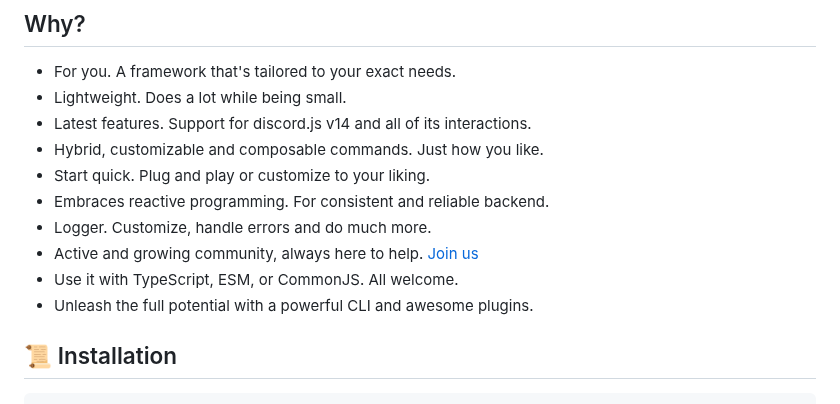
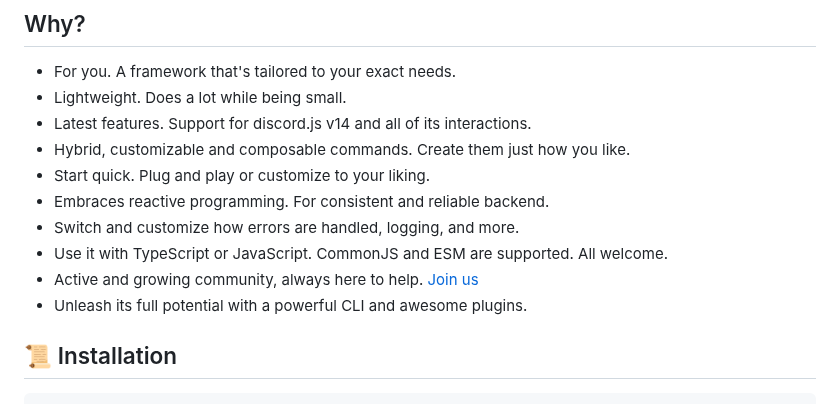
Before and after one commit to sern-handler/handler, a Markdown page: README.md, the part around the change. Rendered like a GitHub page.

Commit message:
chore: Update README.md

```diff
--- a/README.md
+++ b/README.md
@@ -18,13 +18,13 @@
 - For you. A framework that's tailored to your exact needs.
 - Lightweight. Does a lot while being small.
 - Latest features. Support for discord.js v14 and all of its interactions.
-- Hybrid, customizable and composable commands. Just how you like.
+- Hybrid, customizable and composable commands. Create them just how you like.
 - Start quick. Plug and play or customize to your liking.
 - Embraces reactive programming. For consistent and reliable backend.
-- Logger. Customize, handle errors and do much more.
+- Switch and customize how errors are handled, logging, and more.
+- Use it with TypeScript or JavaScript. CommonJS and ESM are supported. All welcome.
 - Active and growing community, always here to help. [Join us](https://sern.dev/discord)
-- Use it with TypeScript, ESM, or CommonJS. All welcome.
-- Unleash the full potential with a powerful CLI and awesome plugins.
+- Unleash its full potential with a powerful CLI and awesome plugins.
 
 ## 📜 Installation
 
```
